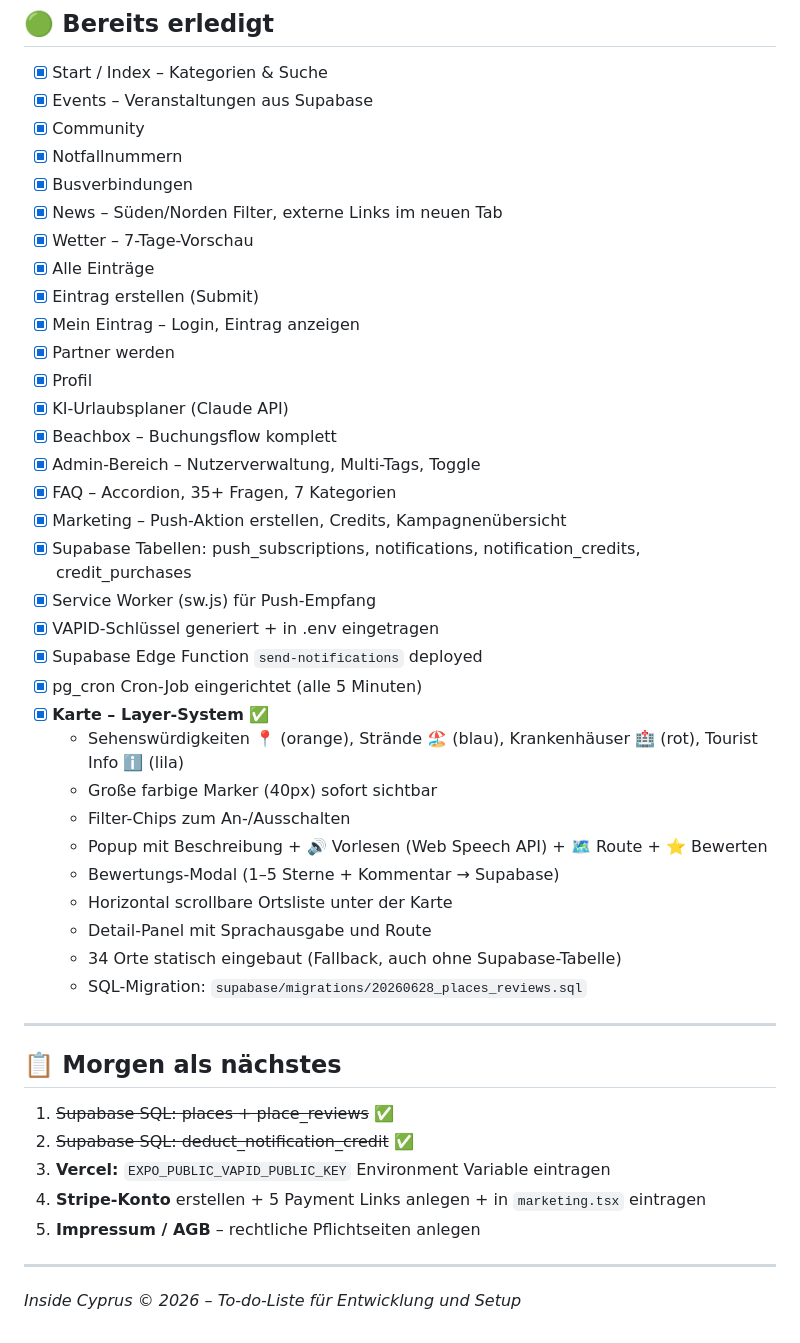
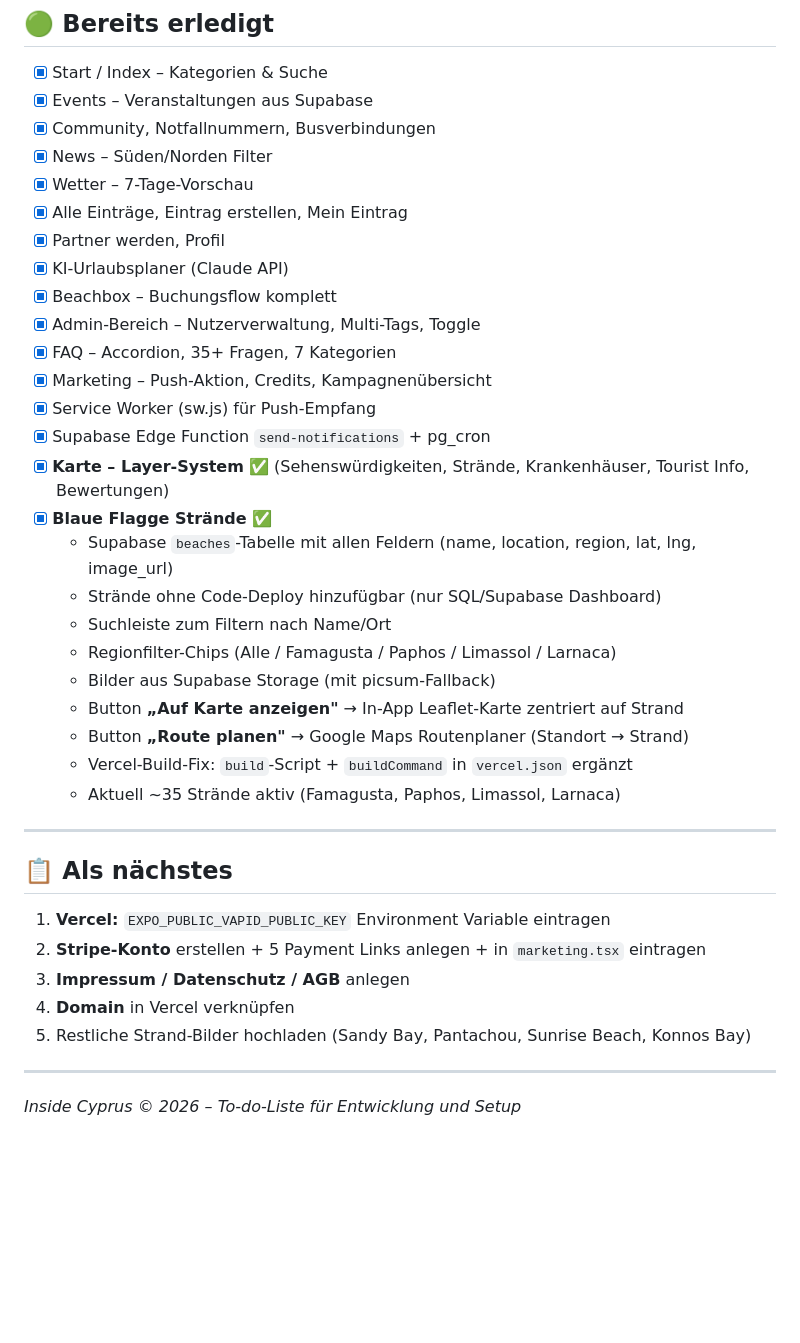
Before and after one commit to karanatsios/enjoycyprus, a Markdown page: TODO.md, the part around one of its changes. Drawn GitHub-style; blank space fills up the shorter version.

Commit message:
docs: update TODO.md with current project status (30.06.2026)

```diff
--- a/TODO.md
+++ b/TODO.md
@@ -116,46 +66,39 @@ Diese Punkte müssen erledigt werden, damit Push-Aktionen wirklich beim Nutzer a
 
 - [x] Start / Index – Kategorien & Suche
 - [x] Events – Veranstaltungen aus Supabase
-- [x] Community
-- [x] Notfallnummern
-- [x] Busverbindungen
-- [x] News – Süden/Norden Filter, externe Links im neuen Tab
+- [x] Community, Notfallnummern, Busverbindungen
+- [x] News – Süden/Norden Filter
 - [x] Wetter – 7-Tage-Vorschau
-- [x] Alle Einträge
-- [x] Eintrag erstellen (Submit)
-- [x] Mein Eintrag – Login, Eintrag anzeigen
-- [x] Partner werden
-- [x] Profil
+- [x] Alle Einträge, Eintrag erstellen, Mein Eintrag
+- [x] Partner werden, Profil
 - [x] KI-Urlaubsplaner (Claude API)
 - [x] Beachbox – Buchungsflow komplett
 - [x] Admin-Bereich – Nutzerverwaltung, Multi-Tags, Toggle
 - [x] FAQ – Accordion, 35+ Fragen, 7 Kategorien
-- [x] Marketing – Push-Aktion erstellen, Credits, Kampagnenübersicht
-- [x] Supabase Tabellen: push_subscriptions, notifications, notification_credits, credit_purchases
+- [x] Marketing – Push-Aktion, Credits, Kampagnenübersicht
 - [x] Service Worker (sw.js) für Push-Empfang
-- [x] VAPID-Schlüssel generiert + in .env eingetragen
-- [x] Supabase Edge Function `send-notifications` deployed
-- [x] pg_cron Cron-Job eingerichtet (alle 5 Minuten)
-- [x] **Karte – Layer-System** ✅
-  - Sehenswürdigkeiten 📍 (orange), Strände 🏖️ (blau), Krankenhäuser 🏥 (rot), Tourist Info ℹ️ (lila)
-  - Große farbige Marker (40px) sofort sichtbar
-  - Filter-Chips zum An-/Ausschalten
-  - Popup mit Beschreibung + 🔊 Vorlesen (Web Speech API) + 🗺️ Route + ⭐ Bewerten
-  - Bewertungs-Modal (1–5 Sterne + Kommentar → Supabase)
-  - Horizontal scrollbare Ortsliste unter der Karte
-  - Detail-Panel mit Sprachausgabe und Route
-  - 34 Orte statisch eingebaut (Fallback, auch ohne Supabase-Tabelle)
-  - SQL-Migration: `supabase/migrations/20260628_places_reviews.sql`
+- [x] Supabase Edge Function `send-notifications` + pg_cron
+- [x] **Karte – Layer-System** ✅ (Sehenswürdigkeiten, Strände, Krankenhäuser, Tourist Info, Bewertungen)
+- [x] **Blaue Flagge Strände** ✅
+  - Supabase `beaches`-Tabelle mit allen Feldern (name, location, region, lat, lng, image_url)
+  - Strände ohne Code-Deploy hinzufügbar (nur SQL/Supabase Dashboard)
+  - Suchleiste zum Filtern nach Name/Ort
+  - Regionfilter-Chips (Alle / Famagusta / Paphos / Limassol / Larnaca)
+  - Bilder aus Supabase Storage (mit picsum-Fallback)
+  - Button **„Auf Karte anzeigen"** → In-App Leaflet-Karte zentriert auf Strand
+  - Button **„Route planen"** → Google Maps Routenplaner (Standort → Strand)
+  - Vercel-Build-Fix: `build`-Script + `buildCommand` in `vercel.json` ergänzt
+  - Aktuell ~35 Strände aktiv (Famagusta, Paphos, Limassol, Larnaca)
 
 ---
 
-## 📋 Morgen als nächstes
+## 📋 Als nächstes
 
-1. ~~Supabase SQL: places + place_reviews~~ ✅
-2. ~~Supabase SQL: deduct_notification_credit~~ ✅
-3. **Vercel:** `EXPO_PUBLIC_VAPID_PUBLIC_KEY` Environment Variable eintragen
-4. **Stripe-Konto** erstellen + 5 Payment Links anlegen + in `marketing.tsx` eintragen
-5. **Impressum / AGB** – rechtliche Pflichtseiten anlegen
+1. **Vercel:** `EXPO_PUBLIC_VAPID_PUBLIC_KEY` Environment Variable eintragen
+2. **Stripe-Konto** erstellen + 5 Payment Links anlegen + in `marketing.tsx` eintragen
+3. **Impressum / Datenschutz / AGB** anlegen
+4. **Domain** in Vercel verknüpfen
+5. Restliche Strand-Bilder hochladen (Sandy Bay, Pantachou, Sunrise Beach, Konnos Bay)
 
 ---
 
```
Also changed, not shown: other parts of TODO.md (+23 -73 lines).
